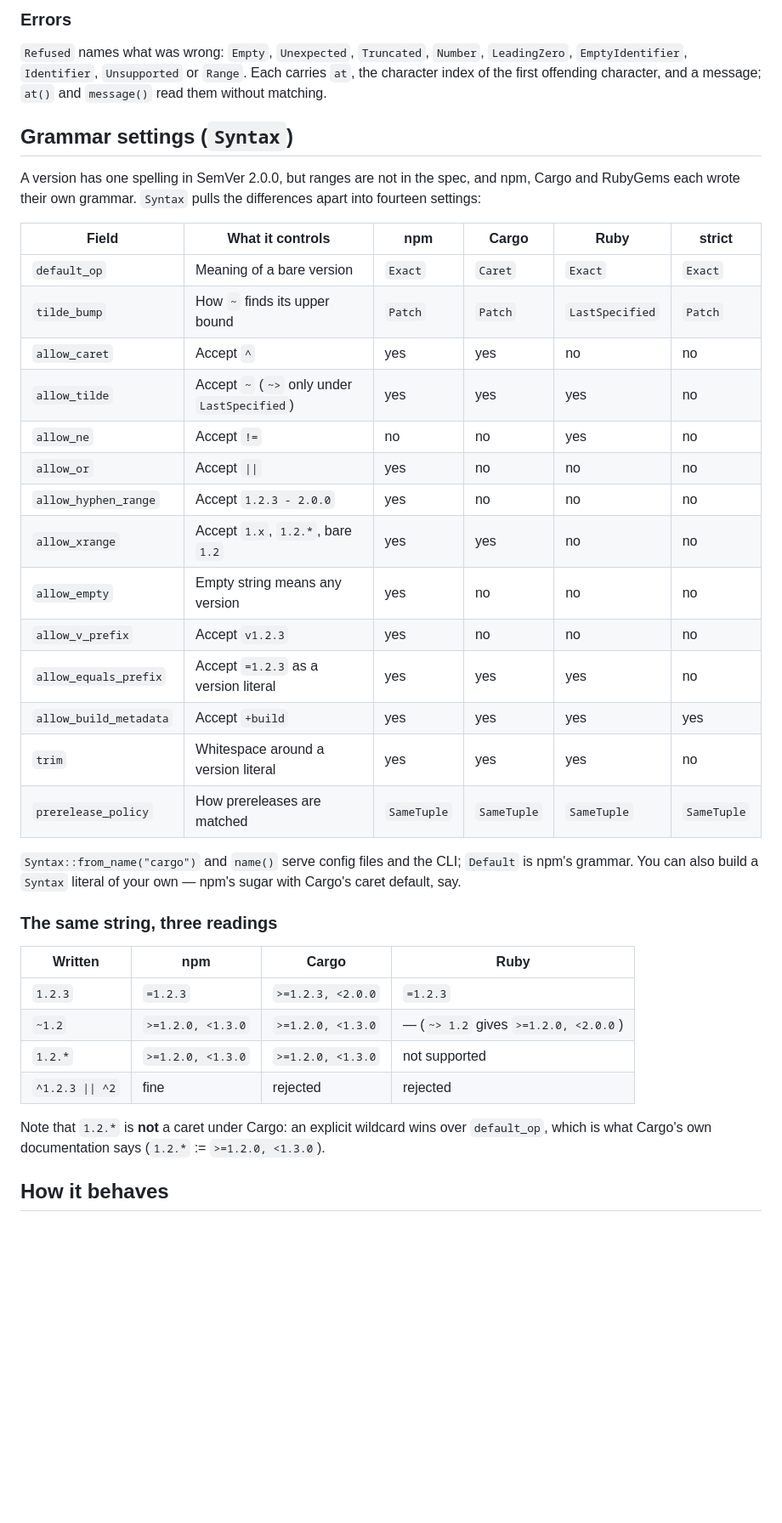
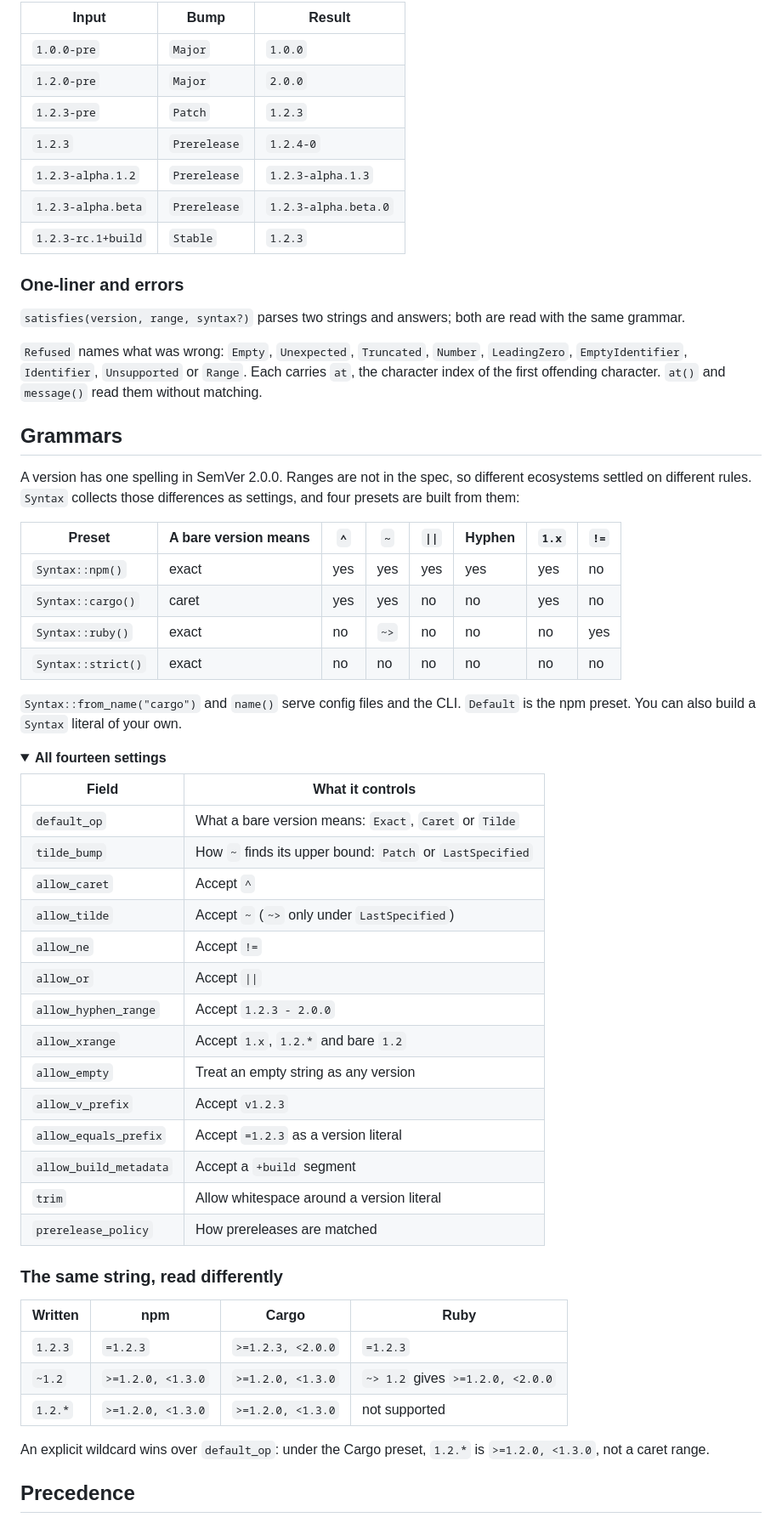
Before and after one commit to moonbitstack/moonsver, a Markdown page: README.md, the part around one of its changes. Shown at 85% size. GitHub-like rendering; folded sections open; blank space fills up the shorter version.

```diff
--- a/README.md
+++ b/README.md
@@ -146,50 +112,64 @@ A one-liner for two strings, raising `Refused` when either does not parse.
 
-### Errors
+| Input | Bump | Result |
+| --- | --- | --- |
+| `1.0.0-pre` | `Major` | `1.0.0` |
+| `1.2.0-pre` | `Major` | `2.0.0` |
+| `1.2.3-pre` | `Patch` | `1.2.3` |
+| `1.2.3` | `Prerelease` | `1.2.4-0` |
+| `1.2.3-alpha.1.2` | `Prerelease` | `1.2.3-alpha.1.3` |
+| `1.2.3-alpha.beta` | `Prerelease` | `1.2.3-alpha.beta.0` |
+| `1.2.3-rc.1+build` | `Stable` | `1.2.3` |
 
-`Refused` names what was wrong: `Empty`, `Unexpected`, `Truncated`, `Number`,
-`LeadingZero`, `EmptyIdentifier`, `Identifier`, `Unsupported` or `Range`. Each carries
-`at`, the character index of the first offending character, and a message; `at()` and
-`message()` read them without matching.
+### One-liner and errors
 
-## Grammar settings (`Syntax`)
+`satisfies(version, range, syntax?)` parses two strings and answers; both are read with the same grammar.
 
-A version has one spelling in SemVer 2.0.0, but ranges are not in the spec, and npm,
-Cargo and RubyGems each wrote their own grammar. `Syntax` pulls the differences apart
-into fourteen settings:
+`Refused` names what was wrong: `Empty`, `Unexpected`, `Truncated`, `Number`, `LeadingZero`, `EmptyIdentifier`, `Identifier`, `Unsupported` or `Range`. Each carries `at`, the character index of the first offending character. `at()` and `message()` read them without matching.
 
-| Field | What it controls | npm | Cargo | Ruby | strict |
-| --- | --- | --- | --- | --- | --- |
-| `default_op` | Meaning of a bare version | `Exact` | `Caret` | `Exact` | `Exact` |
-| `tilde_bump` | How `~` finds its upper bound | `Patch` | `Patch` | `LastSpecified` | `Patch` |
-| `allow_caret` | Accept `^` | yes | yes | no | no |
-| `allow_tilde` | Accept `~` (`~>` only under `LastSpecified`) | yes | yes | yes | no |
-| `allow_ne` | Accept `!=` | no | no | yes | no |
-| `allow_or` | Accept `\|\|` | yes | no | no | no |
-| `allow_hyphen_range` | Accept `1.2.3 - 2.0.0` | yes | no | no | no |
-| `allow_xrange` | Accept `1.x`, `1.2.*`, bare `1.2` | yes | yes | no | no |
-| `allow_empty` | Empty string means any version | yes | no | no | no |
-| `allow_v_prefix` | Accept `v1.2.3` | yes | no | no | no |
-| `allow_equals_prefix` | Accept `=1.2.3` as a version literal | yes | yes | yes | no |
-| `allow_build_metadata` | Accept `+build` | yes | yes | yes | yes |
-| `trim` | Whitespace around a version literal | yes | yes | yes | no |
-| `prerelease_policy` | How prereleases are matched | `SameTuple` | `SameTuple` | `SameTuple` | `SameTuple` |
+## Grammars
 
-`Syntax::from_name("cargo")` and `name()` serve config files and the CLI; `Default` is
-npm's grammar. You can also build a `Syntax` literal of your own — npm's sugar with
-Cargo's caret default, say.
+A version has one spelling in SemVer 2.0.0. Ranges are not in the spec, so different ecosystems settled on different rules. `Syntax` collects those differences as settings, and four presets are built from them:
 
-### The same string, three readings
+| Preset | A bare version means | `^` | `~` | `\|\|` | Hyphen | `1.x` | `!=` |
+| --- | --- | --- | --- | --- | --- | --- | --- |
+| `Syntax::npm()` | exact | yes | yes | yes | yes | yes | no |
+| `Syntax::cargo()` | caret | yes | yes | no | no | yes | no |
+| `Syntax::ruby()` | exact | no | `~>` | no | no | no | yes |
+| `Syntax::strict()` | exact | no | no | no | no | no | no |
+
+`Syntax::from_name("cargo")` and `name()` serve config files and the CLI. `Default` is the npm preset. You can also build a `Syntax` literal of your own.
+
+<details>
+<summary><b>All fourteen settings</b></summary>
+
+| Field | What it controls |
+| --- | --- |
+| `default_op` | What a bare version means: `Exact`, `Caret` or `Tilde` |
+| `tilde_bump` | How `~` finds its upper bound: `Patch` or `LastSpecified` |
+| `allow_caret` | Accept `^` |
+| `allow_tilde` | Accept `~` (`~>` only under `LastSpecified`) |
+| `allow_ne` | Accept `!=` |
+| `allow_or` | Accept `\|\|` |
+| `allow_hyphen_range` | Accept `1.2.3 - 2.0.0` |
+| `allow_xrange` | Accept `1.x`, `1.2.*` and bare `1.2` |
+| `allow_empty` | Treat an empty string as any version |
+| `allow_v_prefix` | Accept `v1.2.3` |
+| `allow_equals_prefix` | Accept `=1.2.3` as a version literal |
+| `allow_build_metadata` | Accept a `+build` segment |
+| `trim` | Allow whitespace around a version literal |
+| `prerelease_policy` | How prereleases are matched |
+
+</details>
+
+### The same string, read differently
 
 | Written | npm | Cargo | Ruby |
 | --- | --- | --- | --- |
 | `1.2.3` | `=1.2.3` | `>=1.2.3, <2.0.0` | `=1.2.3` |
-| `~1.2` | `>=1.2.0, <1.3.0` | `>=1.2.0, <1.3.0` | — (`~> 1.2` gives `>=1.2.0, <2.0.0`) |
+| `~1.2` | `>=1.2.0, <1.3.0` | `>=1.2.0, <1.3.0` | `~> 1.2` gives `>=1.2.0, <2.0.0` |
 | `1.2.*` | `>=1.2.0, <1.3.0` | `>=1.2.0, <1.3.0` | not supported |
-| `^1.2.3 \|\| ^2` | fine | rejected | rejected |
 
-Note that `1.2.*` is **not** a caret under Cargo: an explicit wildcard wins over
-`default_op`, which is what Cargo's own documentation says (`1.2.*` := `>=1.2.0,
-<1.3.0`).
+An explicit wildcard wins over `default_op`: under the Cargo preset, `1.2.*` is `>=1.2.0, <1.3.0`, not a caret range.
 
-## How it behaves
+## Precedence
 
```
Also changed, not shown: other parts of README.md (+91 -181 lines).
